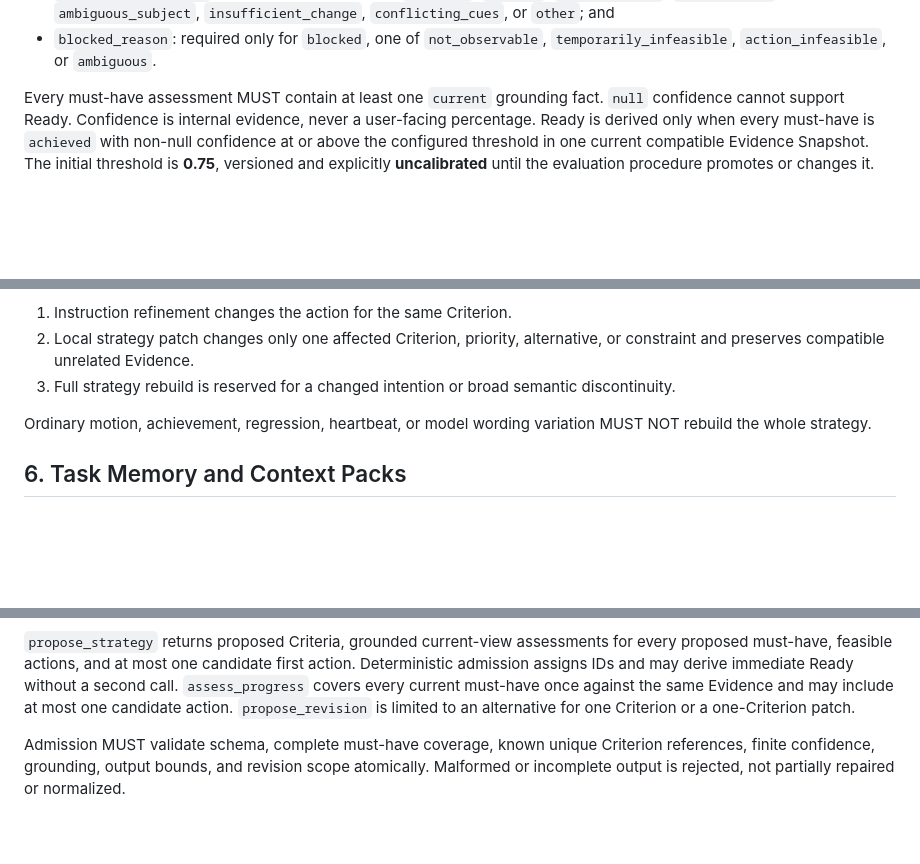
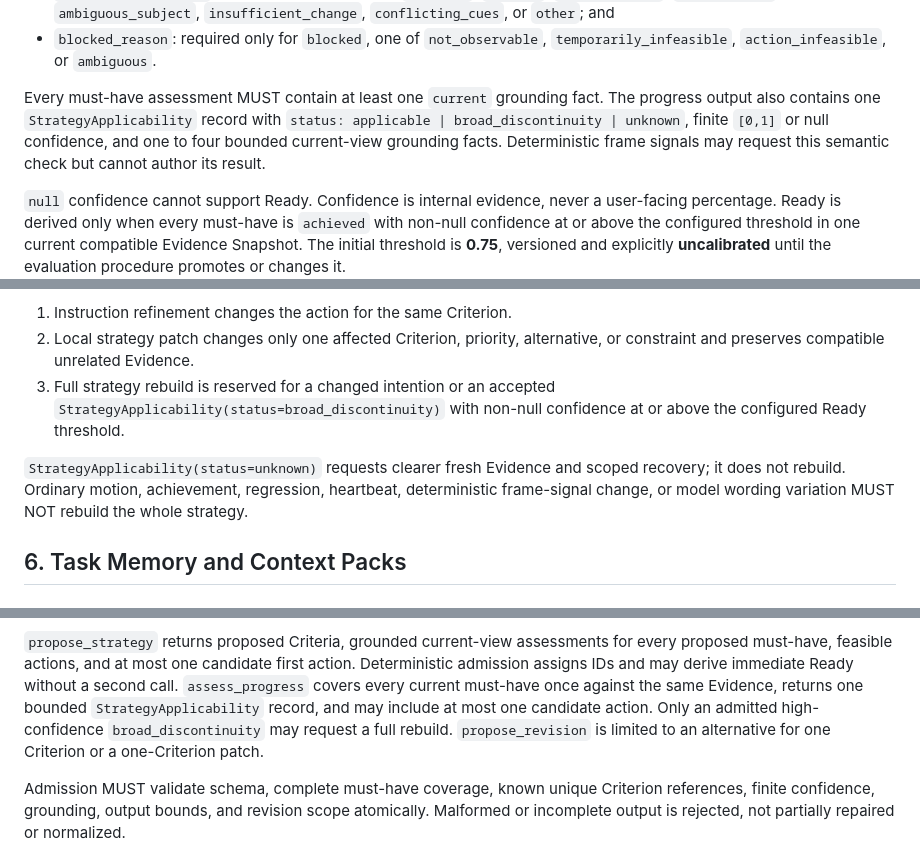
Before and after one commit to MTI-camera-agent/camera_agent, a Markdown page: docs/CAMERA_AGENT_V2_SPEC.md, 3 parts joined by grey strips. GitHub-like rendering; blank space fills up the shorter version.

Commit message:
docs: define semantic strategy rebuild signal

```diff
--- a/docs/CAMERA_AGENT_V2_SPEC.md
+++ b/docs/CAMERA_AGENT_V2_SPEC.md
@@ -338,6 +338,11 @@ A `CriterionAssessment` contains:
   `temporarily_infeasible`, `action_infeasible`, or `ambiguous`.
 
 Every must-have assessment MUST contain at least one `current` grounding fact.
+The progress output also contains one `StrategyApplicability` record with
+`status: applicable | broad_discontinuity | unknown`, finite `[0,1]` or null
+confidence, and one to four bounded current-view grounding facts. Deterministic
+frame signals may request this semantic check but cannot author its result.
+
 `null` confidence cannot support Ready. Confidence is internal evidence, never a
 user-facing percentage. Ready is derived only when every must-have is `achieved`
 with non-null confidence at or above the configured threshold in one current
@@ -368,11 +373,14 @@ There are three revision scopes:
 1. Instruction refinement changes the action for the same Criterion.
 2. Local strategy patch changes only one affected Criterion, priority,
    alternative, or constraint and preserves compatible unrelated Evidence.
-3. Full strategy rebuild is reserved for a changed intention or broad semantic
-   discontinuity.
+3. Full strategy rebuild is reserved for a changed intention or an accepted
+   `StrategyApplicability(status=broad_discontinuity)` with non-null confidence at
+   or above the configured Ready threshold.
 
-Ordinary motion, achievement, regression, heartbeat, or model wording variation
-MUST NOT rebuild the whole strategy.
+`StrategyApplicability(status=unknown)` requests clearer fresh Evidence and scoped
+recovery; it does not rebuild. Ordinary motion, achievement, regression, heartbeat,
+deterministic frame-signal change, or model wording variation MUST NOT rebuild the
+whole strategy.
 
 ## 6. Task Memory and Context Packs
 
@@ -468,8 +476,10 @@ final Strategy/Instruction state.
 every proposed must-have, feasible actions, and at most one candidate first action.
 Deterministic admission assigns IDs and may derive immediate Ready without a second
 call. `assess_progress` covers every current must-have once against the same
-Evidence and may include at most one candidate action. `propose_revision` is
-limited to an alternative for one Criterion or a one-Criterion patch.
+Evidence, returns one bounded `StrategyApplicability` record, and may include at
+most one candidate action. Only an admitted high-confidence
+`broad_discontinuity` may request a full rebuild. `propose_revision` is limited to
+an alternative for one Criterion or a one-Criterion patch.
 
 Admission MUST validate schema, complete must-have coverage, known unique Criterion
 references, finite confidence, grounding, output bounds, and revision scope
```
Also changed, not shown: docs/CAMERA_AGENT_V2_EVALUATION.md (+1 -1 lines).
